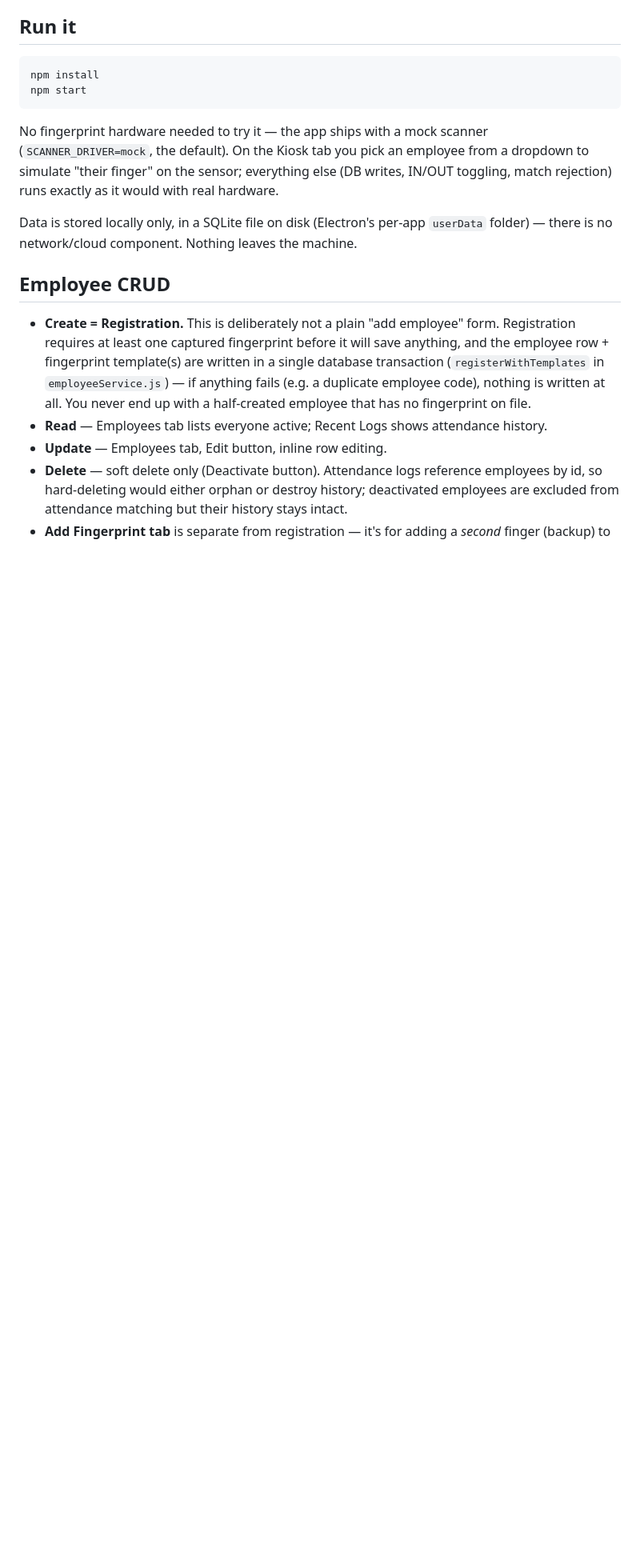
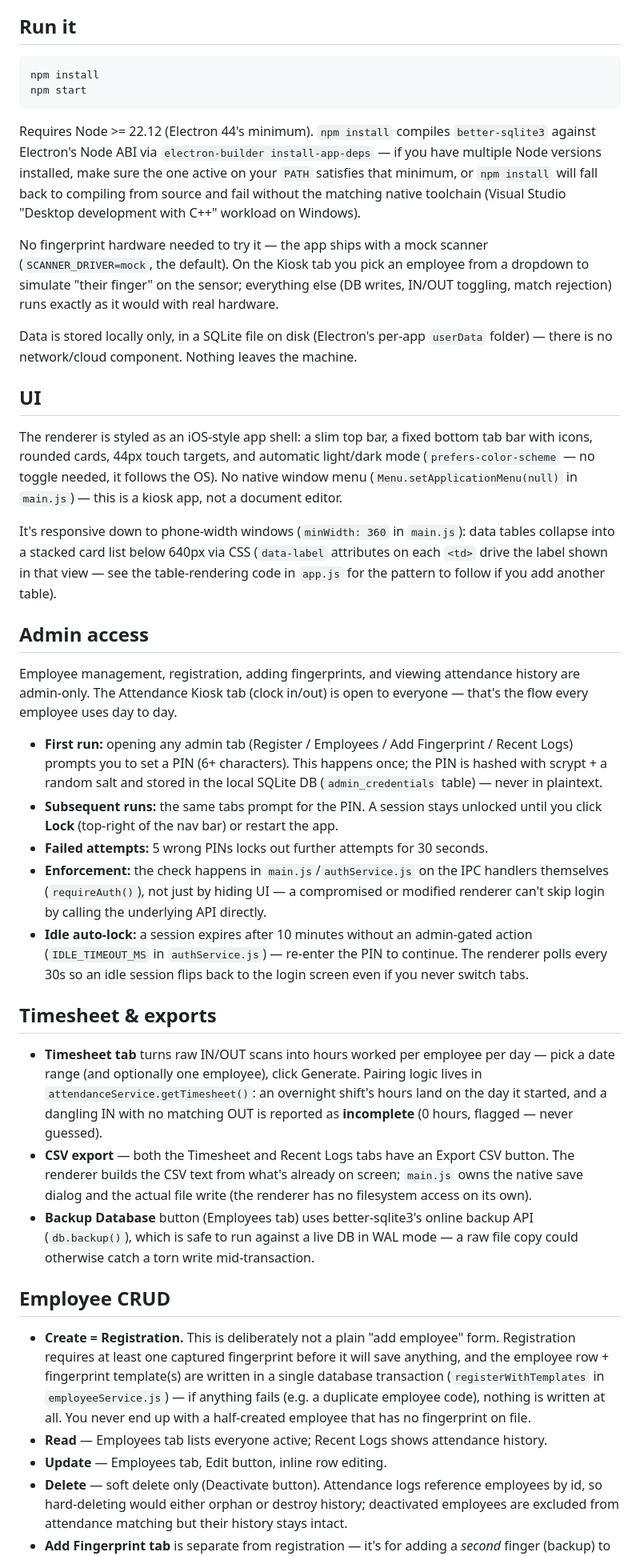
Before and after one commit to KeilizonDeiv/Fingerprint__attnd, a Markdown page: README.md, the part around one of its changes. Shown at 80% size. Drawn GitHub-style; blank space fills up the shorter version.

````diff
--- a/README.md
+++ b/README.md
@@ -11,6 +11,14 @@ npm install
 npm start
 ```
 
+Requires Node >= 22.12 (Electron 44's minimum). `npm install` compiles
+`better-sqlite3` against Electron's Node ABI via `electron-builder
+install-app-deps` — if you have multiple Node versions installed, make sure
+the one active on your `PATH` satisfies that minimum, or `npm install` will
+fall back to compiling from source and fail without the matching native
+toolchain (Visual Studio "Desktop development with C++" workload on
+Windows).
+
 No fingerprint hardware needed to try it — the app ships with a mock scanner
 (`SCANNER_DRIVER=mock`, the default). On the Kiosk tab you pick an employee
 from a dropdown to simulate "their finger" on the sensor; everything else
@@ -20,6 +28,60 @@ real hardware.
 Data is stored locally only, in a SQLite file on disk (Electron's per-app
 `userData` folder) — there is no network/cloud component. Nothing leaves
 the machine.
+
+## UI
+
+The renderer is styled as an iOS-style app shell: a slim top bar, a fixed
+bottom tab bar with icons, rounded cards, 44px touch targets, and automatic
+light/dark mode (`prefers-color-scheme` — no toggle needed, it follows the
+OS). No native window menu (`Menu.setApplicationMenu(null)` in `main.js`) —
+this is a kiosk app, not a document editor.
+
+It's responsive down to phone-width windows (`minWidth: 360` in
+`main.js`): data tables collapse into a stacked card list below 640px via
+CSS (`data-label` attributes on each `<td>` drive the label shown in that
+view — see the table-rendering code in `app.js` for the pattern to follow
+if you add another table).
+
+## Admin access
+
+Employee management, registration, adding fingerprints, and viewing
+attendance history are admin-only. The Attendance Kiosk tab (clock in/out)
+is open to everyone — that's the flow every employee uses day to day.
+
+- **First run:** opening any admin tab (Register / Employees / Add
+  Fingerprint / Recent Logs) prompts you to set a PIN (6+ characters). This
+  happens once; the PIN is hashed with scrypt + a random salt and stored in
+  the local SQLite DB (`admin_credentials` table) — never in plaintext.
+- **Subsequent runs:** the same tabs prompt for the PIN. A session stays
+  unlocked until you click **Lock** (top-right of the nav bar) or restart
+  the app.
+- **Failed attempts:** 5 wrong PINs locks out further attempts for 30
+  seconds.
+- **Enforcement:** the check happens in `main.js`/`authService.js` on the
+  IPC handlers themselves (`requireAuth()`), not just by hiding UI — a
+  compromised or modified renderer can't skip login by calling the
+  underlying API directly.
+- **Idle auto-lock:** a session expires after 10 minutes without an
+  admin-gated action (`IDLE_TIMEOUT_MS` in `authService.js`) — re-enter the
+  PIN to continue. The renderer polls every 30s so an idle session flips
+  back to the login screen even if you never switch tabs.
+
+## Timesheet & exports
+
+- **Timesheet tab** turns raw IN/OUT scans into hours worked per employee
+  per day — pick a date range (and optionally one employee), click
+  Generate. Pairing logic lives in `attendanceService.getTimesheet()`: an
+  overnight shift's hours land on the day it started, and a dangling IN
+  with no matching OUT is reported as **incomplete** (0 hours, flagged —
+  never guessed).
+- **CSV export** — both the Timesheet and Recent Logs tabs have an Export
+  CSV button. The renderer builds the CSV text from what's already on
+  screen; `main.js` owns the native save dialog and the actual file write
+  (the renderer has no filesystem access on its own).
+- **Backup Database** button (Employees tab) uses better-sqlite3's online
+  backup API (`db.backup()`), which is safe to run against a live DB in WAL
+  mode — a raw file copy could otherwise catch a torn write mid-transaction.
 
 ## Employee CRUD
 
````
Also changed, not shown: other parts of README.md (+52 -12 lines).
